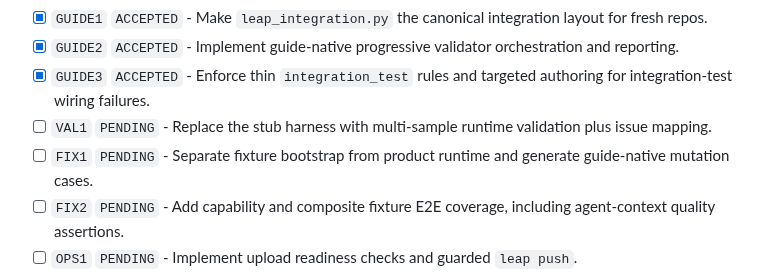
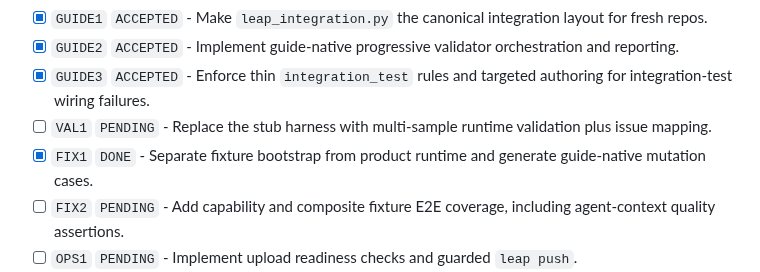
Before and after one commit to tensorleap/concierge, a Markdown page: PLAN.md, the part around the change. Rendered like a GitHub page.

Commit message:
Mark FIX1 done in PLAN

```diff
--- a/PLAN.md
+++ b/PLAN.md
@@ -36,7 +36,7 @@ The remaining work starts from that baseline.
 - [x] `GUIDE2` `ACCEPTED` - Implement guide-native progressive validator orchestration and reporting.
 - [x] `GUIDE3` `ACCEPTED` - Enforce thin `integration_test` rules and targeted authoring for integration-test wiring failures.
 - [ ] `VAL1` `PENDING` - Replace the stub harness with multi-sample runtime validation plus issue mapping.
-- [ ] `FIX1` `PENDING` - Separate fixture bootstrap from product runtime and generate guide-native mutation cases.
+- [x] `FIX1` `DONE` - Separate fixture bootstrap from product runtime and generate guide-native mutation cases.
 - [ ] `FIX2` `PENDING` - Add capability and composite fixture E2E coverage, including agent-context quality assertions.
 - [ ] `OPS1` `PENDING` - Implement upload readiness checks and guarded `leap push`.
 - [ ] `SHIP1` `PENDING` - Finish CI, docs, and release-readiness hardening.
```
